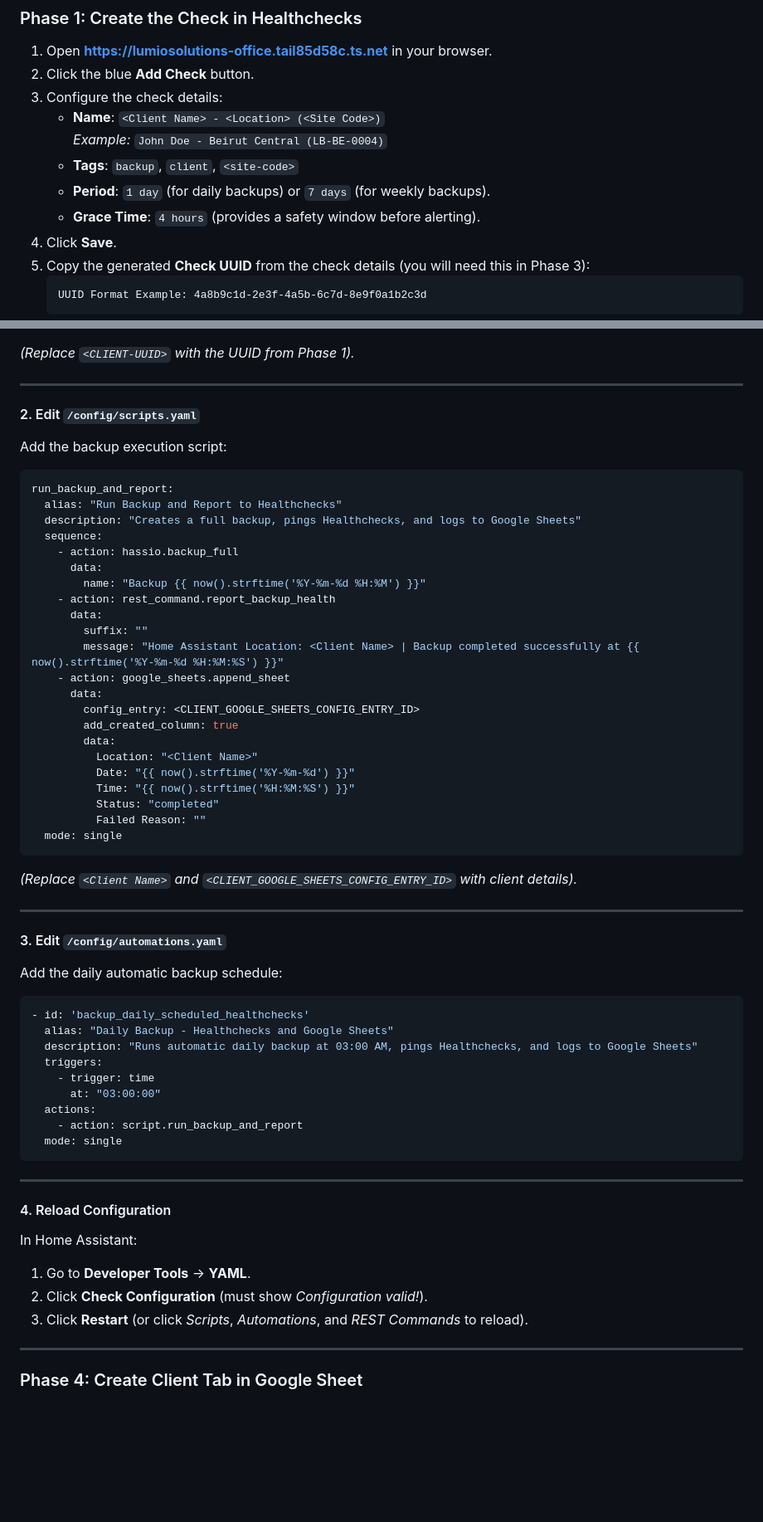
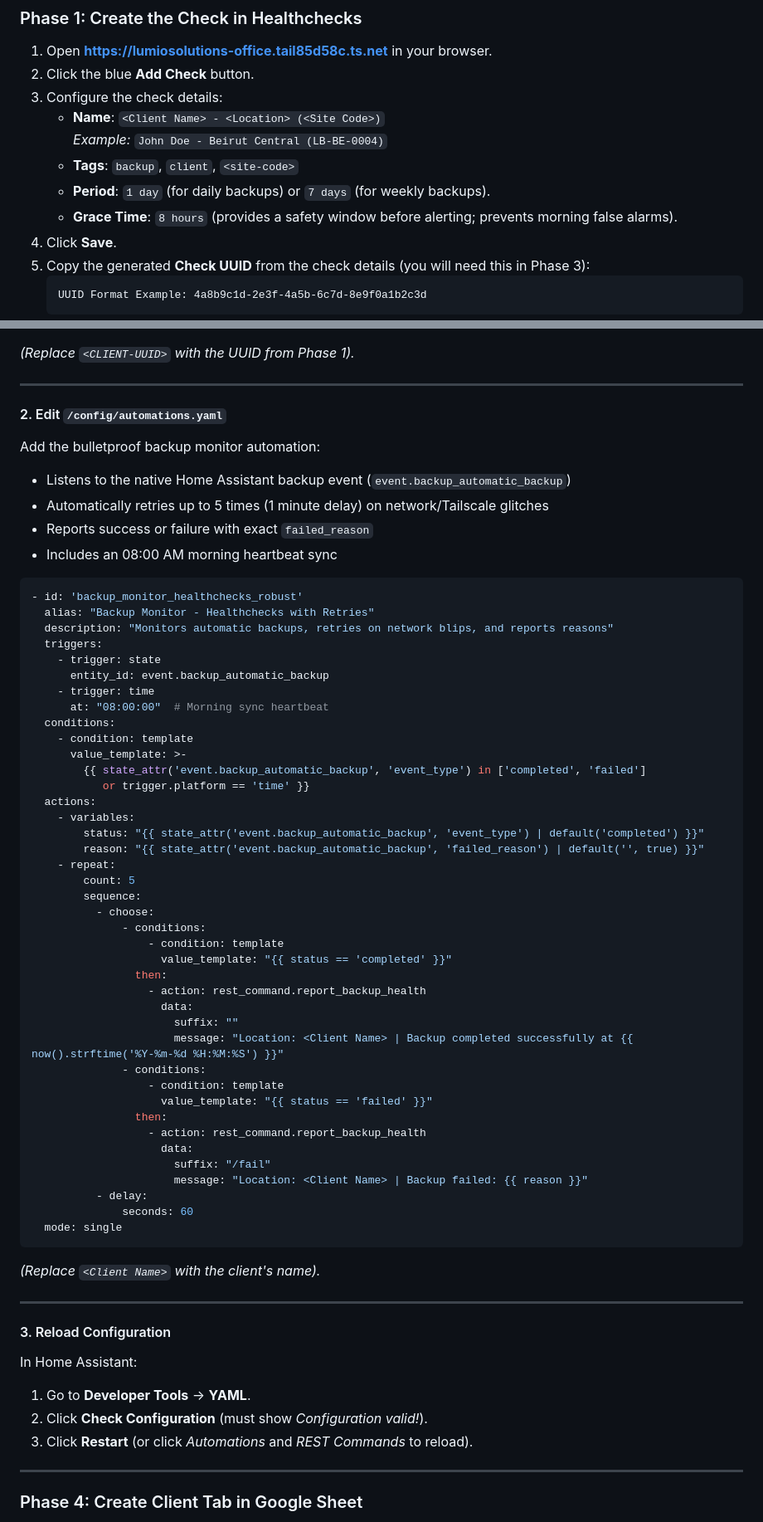
Before and after one commit to Chris-Lumio/ClientDashboard, a Markdown page: docs/NEW_CLIENT_ONBOARDING_SOP.md, 2 parts joined by grey strips. Shown at 83% size. Rendered like a GitHub page; blank space fills up the shorter version.

````diff
--- a/docs/NEW_CLIENT_ONBOARDING_SOP.md
+++ b/docs/NEW_CLIENT_ONBOARDING_SOP.md
@@ -45,7 +45,7 @@ Before starting, ensure you have:
      *Example:* `John Doe - Beirut Central (LB-BE-0004)`
    * **Tags**: `backup`, `client`, `<site-code>`
    * **Period**: `1 day` (for daily backups) or `7 days` (for weekly backups).
-   * **Grace Time**: `4 hours` (provides a safety window before alerting).
+   * **Grace Time**: `8 hours` (provides a safety window before alerting; prevents morning false alarms).
 4. Click **Save**.
 5. Copy the generated **Check UUID** from the check details (you will need this in Phase 3):
    ```text
@@ -119,59 +119,64 @@ rest_command:
 
 ---
 
-#### 2. Edit `/config/scripts.yaml`
-Add the backup execution script:
+#### 2. Edit `/config/automations.yaml`
+Add the bulletproof backup monitor automation:
+* Listens to the native Home Assistant backup event (`event.backup_automatic_backup`)
+* Automatically retries up to 5 times (1 minute delay) on network/Tailscale glitches
+* Reports success or failure with exact `failed_reason`
+* Includes an 08:00 AM morning heartbeat sync
 
 ```yaml
-run_backup_and_report:
-  alias: "Run Backup and Report to Healthchecks"
-  description: "Creates a full backup, pings Healthchecks, and logs to Google Sheets"
-  sequence:
-    - action: hassio.backup_full
-      data:
-        name: "Backup {{ now().strftime('%Y-%m-%d %H:%M') }}"
-    - action: rest_command.report_backup_health
-      data:
-        suffix: ""
-        message: "Home Assistant Location: <Client Name> | Backup completed successfully at {{ now().strftime('%Y-%m-%d %H:%M:%S') }}"
-    - action: google_sheets.append_sheet
-      data:
-        config_entry: <CLIENT_GOOGLE_SHEETS_CONFIG_ENTRY_ID>
-        add_created_column: true
-        data:
-          Location: "<Client Name>"
-          Date: "{{ now().strftime('%Y-%m-%d') }}"
-          Time: "{{ now().strftime('%H:%M:%S') }}"
-          Status: "completed"
-          Failed Reason: ""
+- id: 'backup_monitor_healthchecks_robust'
+  alias: "Backup Monitor - Healthchecks with Retries"
+  description: "Monitors automatic backups, retries on network blips, and reports reasons"
+  triggers:
+    - trigger: state
+      entity_id: event.backup_automatic_backup
+    - trigger: time
+      at: "08:00:00"  # Morning sync heartbeat
+  conditions:
+    - condition: template
+      value_template: >-
+        {{ state_attr('event.backup_automatic_backup', 'event_type') in ['completed', 'failed']
+           or trigger.platform == 'time' }}
+  actions:
+    - variables:
+        status: "{{ state_attr('event.backup_automatic_backup', 'event_type') | default('completed') }}"
+        reason: "{{ state_attr('event.backup_automatic_backup', 'failed_reason') | default('', true) }}"
+    - repeat:
+        count: 5
+        sequence:
+          - choose:
+              - conditions:
+                  - condition: template
+                    value_template: "{{ status == 'completed' }}"
+                then:
+                  - action: rest_command.report_backup_health
+                    data:
+                      suffix: ""
+                      message: "Location: <Client Name> | Backup completed successfully at {{ now().strftime('%Y-%m-%d %H:%M:%S') }}"
+              - conditions:
+                  - condition: template
+                    value_template: "{{ status == 'failed' }}"
+                then:
+                  - action: rest_command.report_backup_health
+                    data:
+                      suffix: "/fail"
+                      message: "Location: <Client Name> | Backup failed: {{ reason }}"
+          - delay:
+              seconds: 60
   mode: single
 ```
-*(Replace `<Client Name>` and `<CLIENT_GOOGLE_SHEETS_CONFIG_ENTRY_ID>` with client details).*
+*(Replace `<Client Name>` with the client's name).*
 
 ---
 
-#### 3. Edit `/config/automations.yaml`
-Add the daily automatic backup schedule:
-
-```yaml
-- id: 'backup_daily_scheduled_healthchecks'
-  alias: "Daily Backup - Healthchecks and Google Sheets"
-  description: "Runs automatic daily backup at 03:00 AM, pings Healthchecks, and logs to Google Sheets"
-  triggers:
-    - trigger: time
-      at: "03:00:00"
-  actions:
-    - action: script.run_backup_and_report
-  mode: single
-```
-
----
-
-#### 4. Reload Configuration
+#### 3. Reload Configuration
 In Home Assistant:
 1. Go to **Developer Tools** → **YAML**.
 2. Click **Check Configuration** (must show *Configuration valid!*).
-3. Click **Restart** (or click *Scripts*, *Automations*, and *REST Commands* to reload).
+3. Click **Restart** (or click *Automations* and *REST Commands* to reload).
 
 ---
 
````
Also changed, not shown: docs/HEALTHCHECKS_MONITORING_GUIDE.md (+40 -33 lines).
